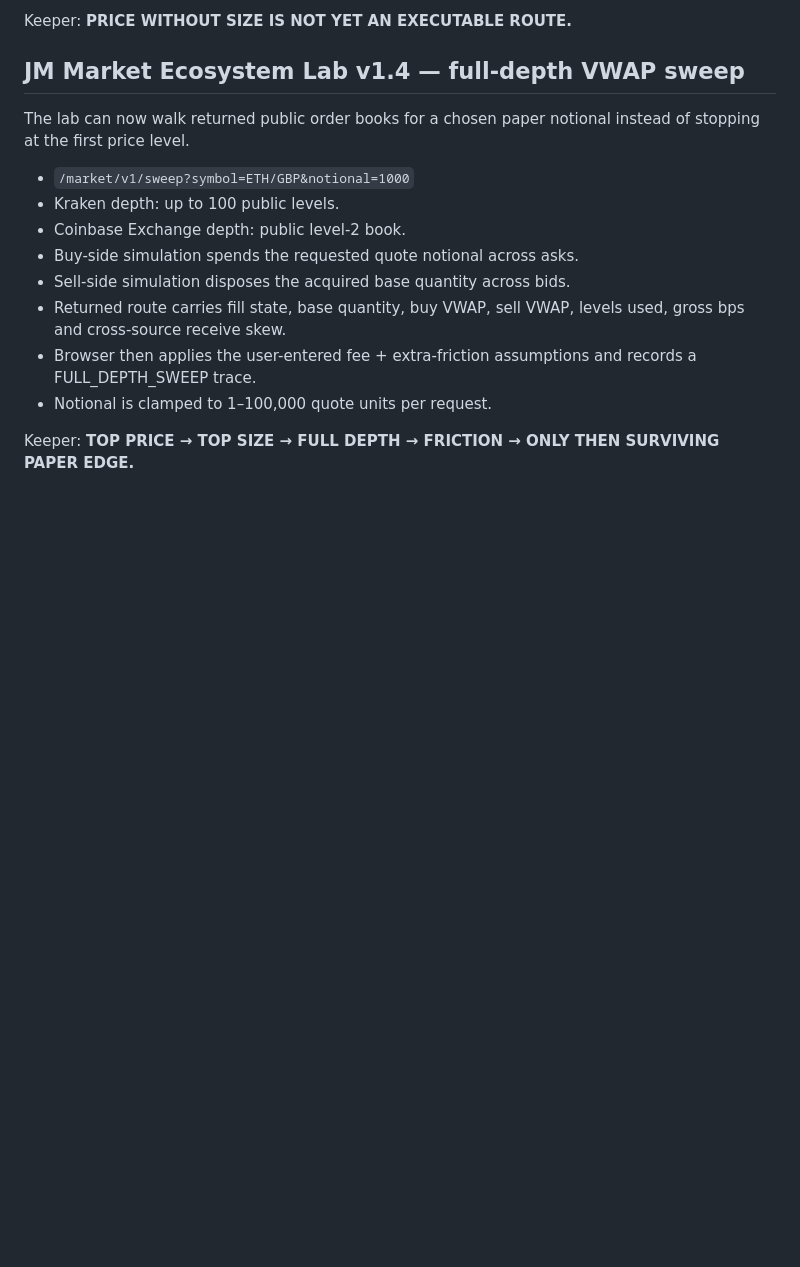
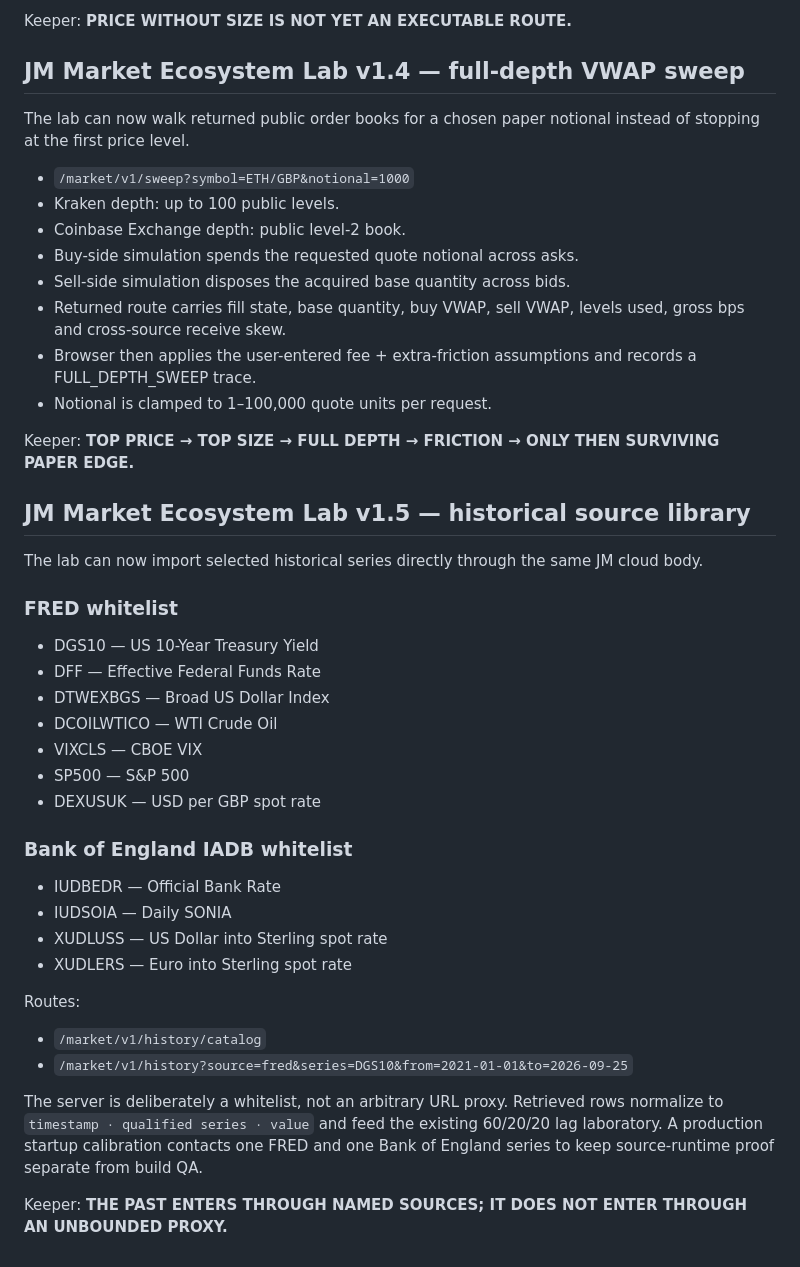
Before and after one commit to JMisJustMe/jm-cloud-contact-server-first-cloud, a Markdown page: README.md, the part around the change. Rendered like a GitHub page; blank space fills up the shorter version.

Commit message:
Document Market Lab historical source library v1.5

```diff
--- a/README.md
+++ b/README.md
@@ -111,3 +111,31 @@ The lab can now walk returned public order books for a chosen paper notional ins
 - Notional is clamped to 1–100,000 quote units per request.
 
 Keeper: **TOP PRICE → TOP SIZE → FULL DEPTH → FRICTION → ONLY THEN SURVIVING PAPER EDGE.**
+
+
+## JM Market Ecosystem Lab v1.5 — historical source library
+
+The lab can now import selected historical series directly through the same JM cloud body.
+
+### FRED whitelist
+- DGS10 — US 10-Year Treasury Yield
+- DFF — Effective Federal Funds Rate
+- DTWEXBGS — Broad US Dollar Index
+- DCOILWTICO — WTI Crude Oil
+- VIXCLS — CBOE VIX
+- SP500 — S&P 500
+- DEXUSUK — USD per GBP spot rate
+
+### Bank of England IADB whitelist
+- IUDBEDR — Official Bank Rate
+- IUDSOIA — Daily SONIA
+- XUDLUSS — US Dollar into Sterling spot rate
+- XUDLERS — Euro into Sterling spot rate
+
+Routes:
+- `/market/v1/history/catalog`
+- `/market/v1/history?source=fred&series=DGS10&from=2021-01-01&to=2026-09-25`
+
+The server is deliberately a whitelist, not an arbitrary URL proxy. Retrieved rows normalize to `timestamp · qualified series · value` and feed the existing 60/20/20 lag laboratory. A production startup calibration contacts one FRED and one Bank of England series to keep source-runtime proof separate from build QA.
+
+Keeper: **THE PAST ENTERS THROUGH NAMED SOURCES; IT DOES NOT ENTER THROUGH AN UNBOUNDED PROXY.**
```
